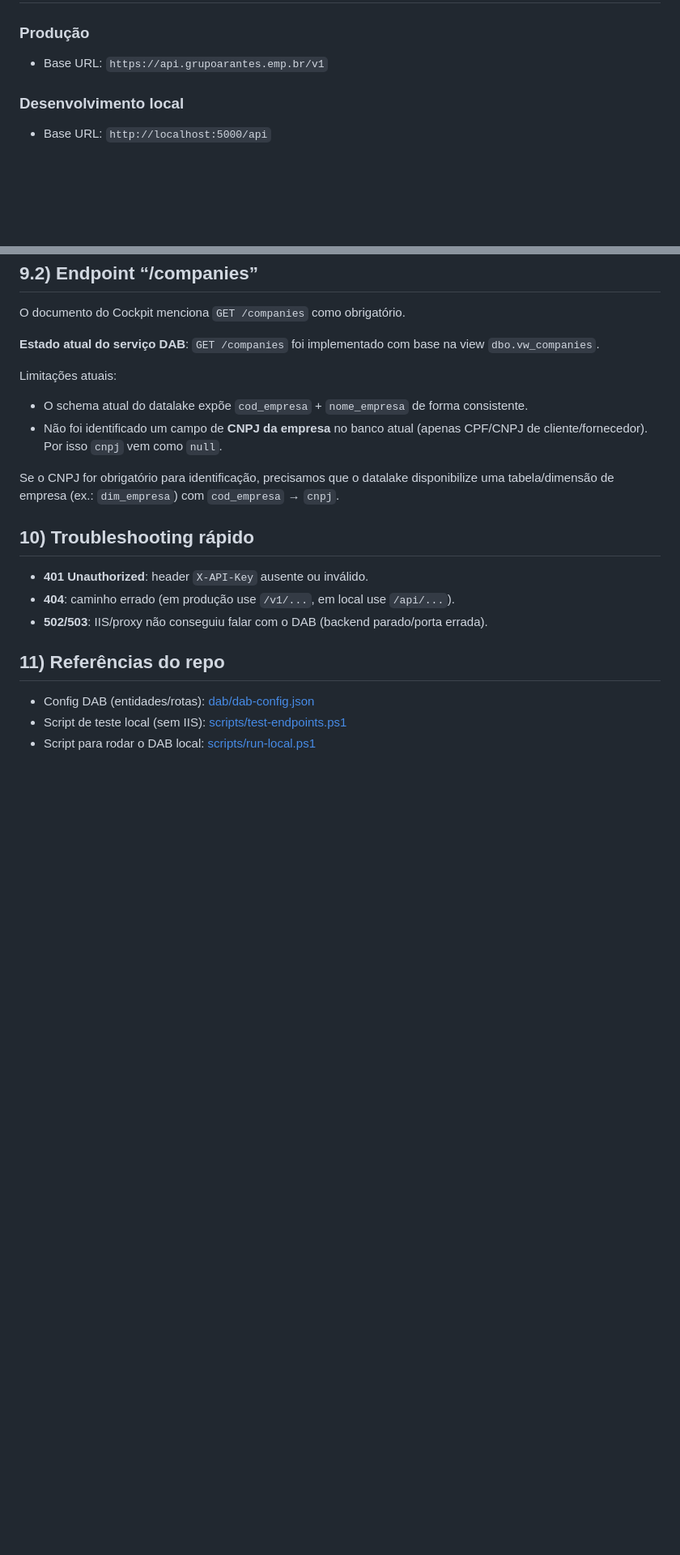
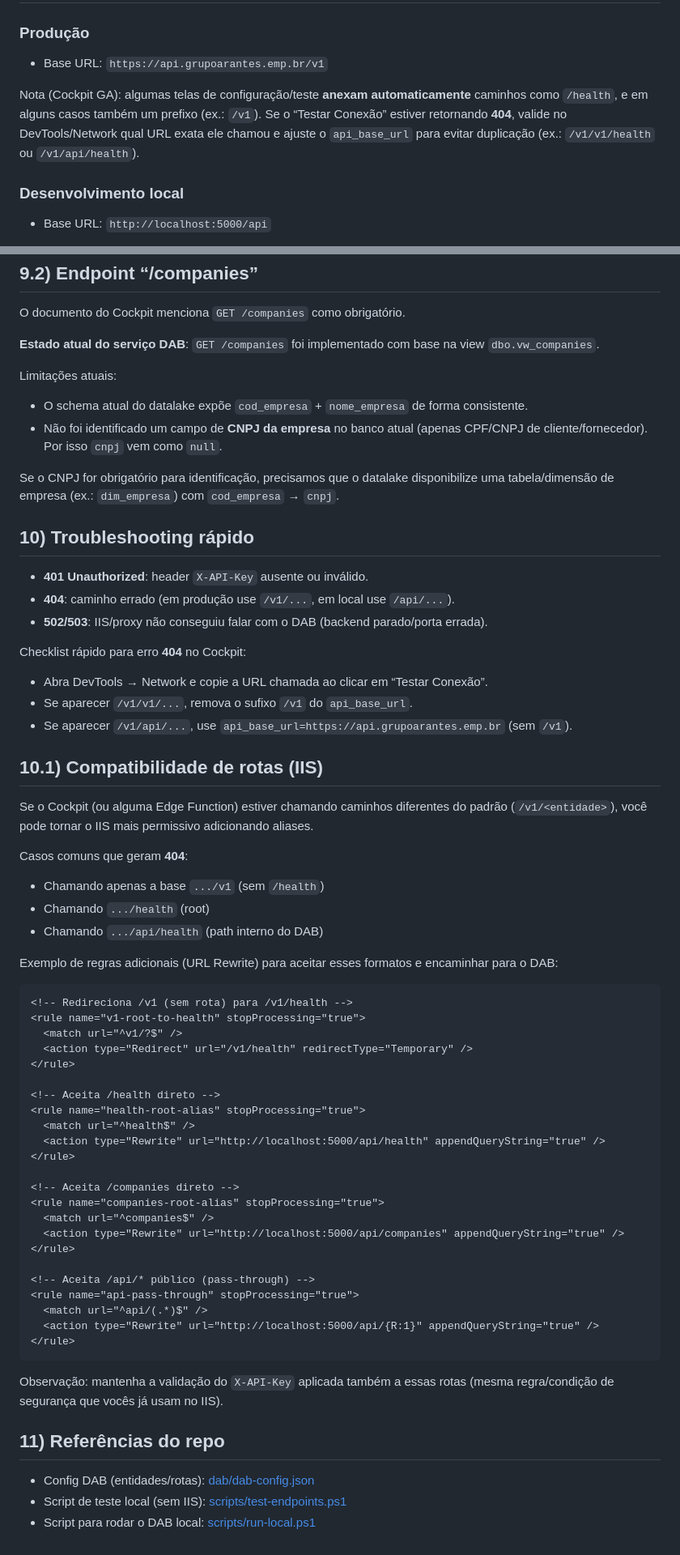
Before and after one commit to tigrupoarantes/cockpit-dab, a Markdown page: docs/SERVICE_API.md, 2 parts joined by grey strips. Shown at 81% size. GitHub-like rendering; blank space fills up the shorter version.

Commit message:
docs: add Cockpit 404 troubleshooting and IIS route aliases

````diff
--- a/docs/SERVICE_API.md
+++ b/docs/SERVICE_API.md
@@ -33,6 +33,8 @@ Os endpoints REST do DAB retornam, em geral, um payload no formato:
 
 ### Produção
 - Base URL: `https://api.grupoarantes.emp.br/v1`
+
+Nota (Cockpit GA): algumas telas de configuração/teste **anexam automaticamente** caminhos como `/health`, e em alguns casos também um prefixo (ex.: `/v1`). Se o “Testar Conexão” estiver retornando **404**, valide no DevTools/Network qual URL exata ele chamou e ajuste o `api_base_url` para evitar duplicação (ex.: `/v1/v1/health` ou `/v1/api/health`).
 
 ### Desenvolvimento local
 - Base URL: `http://localhost:5000/api`
@@ -238,6 +240,50 @@ Se o CNPJ for obrigatório para identificação, precisamos que o datalake dispo
 - **404**: caminho errado (em produção use `/v1/...`, em local use `/api/...`).
 - **502/503**: IIS/proxy não conseguiu falar com o DAB (backend parado/porta errada).
 
+Checklist rápido para erro **404** no Cockpit:
+- Abra DevTools → Network e copie a URL chamada ao clicar em “Testar Conexão”.
+- Se aparecer `/v1/v1/...`, remova o sufixo `/v1` do `api_base_url`.
+- Se aparecer `/v1/api/...`, use `api_base_url=https://api.grupoarantes.emp.br` (sem `/v1`).
+
+## 10.1) Compatibilidade de rotas (IIS)
+
+Se o Cockpit (ou alguma Edge Function) estiver chamando caminhos diferentes do padrão (`/v1/<entidade>`), você pode tornar o IIS mais permissivo adicionando aliases.
+
+Casos comuns que geram **404**:
+- Chamando apenas a base `.../v1` (sem `/health`)
+- Chamando `.../health` (root)
+- Chamando `.../api/health` (path interno do DAB)
+
+Exemplo de regras adicionais (URL Rewrite) para aceitar esses formatos e encaminhar para o DAB:
+
+```xml
+<!-- Redireciona /v1 (sem rota) para /v1/health -->
+<rule name="v1-root-to-health" stopProcessing="true">
+  <match url="^v1/?$" />
+  <action type="Redirect" url="/v1/health" redirectType="Temporary" />
+</rule>
+
+<!-- Aceita /health direto -->
+<rule name="health-root-alias" stopProcessing="true">
+  <match url="^health$" />
+  <action type="Rewrite" url="http://localhost:5000/api/health" appendQueryString="true" />
+</rule>
+
+<!-- Aceita /companies direto -->
+<rule name="companies-root-alias" stopProcessing="true">
+  <match url="^companies$" />
+  <action type="Rewrite" url="http://localhost:5000/api/companies" appendQueryString="true" />
+</rule>
+
+<!-- Aceita /api/* público (pass-through) -->
+<rule name="api-pass-through" stopProcessing="true">
+  <match url="^api/(.*)$" />
+  <action type="Rewrite" url="http://localhost:5000/api/{R:1}" appendQueryString="true" />
+</rule>
+```
+
+Observação: mantenha a validação do `X-API-Key` aplicada também a essas rotas (mesma regra/condição de segurança que vocês já usam no IIS).
+
 ## 11) Referências do repo
 
 - Config DAB (entidades/rotas): [dab/dab-config.json](../dab/dab-config.json)
````
